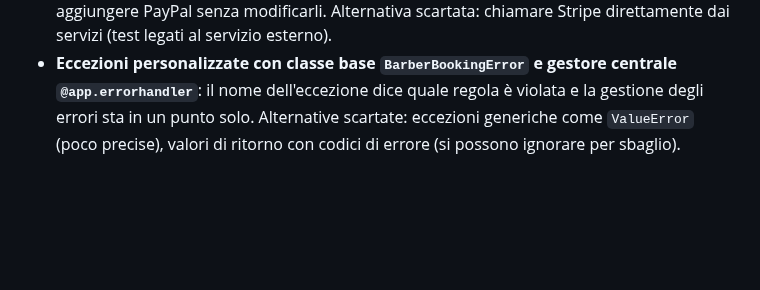
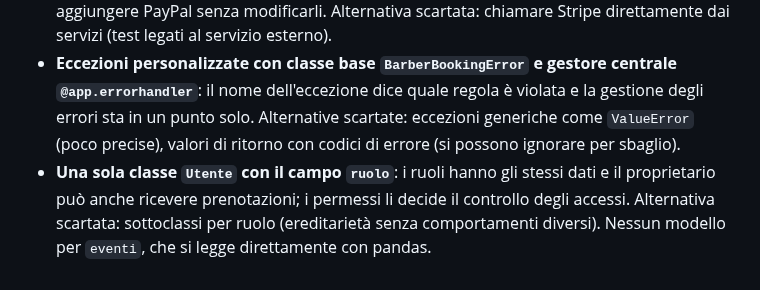
Before and after one commit to IvanRussoL/barber-booking, a Markdown page: DEVLOG.md, the part around the change. Drawn GitHub-style; blank space fills up the shorter version.

```diff
--- a/DEVLOG.md
+++ b/DEVLOG.md
@@ -37,3 +37,4 @@ Diario delle scelte di sviluppo: cosa è stato fatto, perché e quali alternativ
 - **Modelli con `@dataclass`**: genera da solo `__init__` e `__repr__` per classi che contengono soprattutto dati. Alternativa scartata: classi normali (più codice ripetitivo per lo stesso risultato).
 - **`PaymentProvider` come classe astratta (`abc`) con implementazione reale e finta**: i servizi dipendono solo dall'interfaccia, quindi i pagamenti si testano senza Stripe e si può aggiungere PayPal senza modificarli. Alternativa scartata: chiamare Stripe direttamente dai servizi (test legati al servizio esterno).
 - **Eccezioni personalizzate con classe base `BarberBookingError` e gestore centrale `@app.errorhandler`**: il nome dell'eccezione dice quale regola è violata e la gestione degli errori sta in un punto solo. Alternative scartate: eccezioni generiche come `ValueError` (poco precise), valori di ritorno con codici di errore (si possono ignorare per sbaglio).
+- **Una sola classe `Utente` con il campo `ruolo`**: i ruoli hanno gli stessi dati e il proprietario può anche ricevere prenotazioni; i permessi li decide il controllo degli accessi. Alternativa scartata: sottoclassi per ruolo (ereditarietà senza comportamenti diversi). Nessun modello per `eventi`, che si legge direttamente con pandas.
```
Also changed, not shown: docs/PROGETTAZIONE.md (+28 -0 lines).
